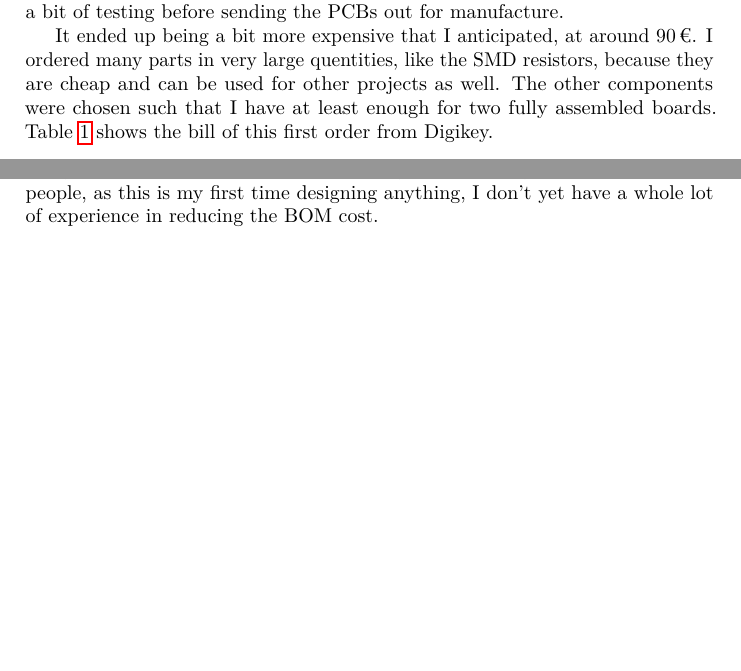
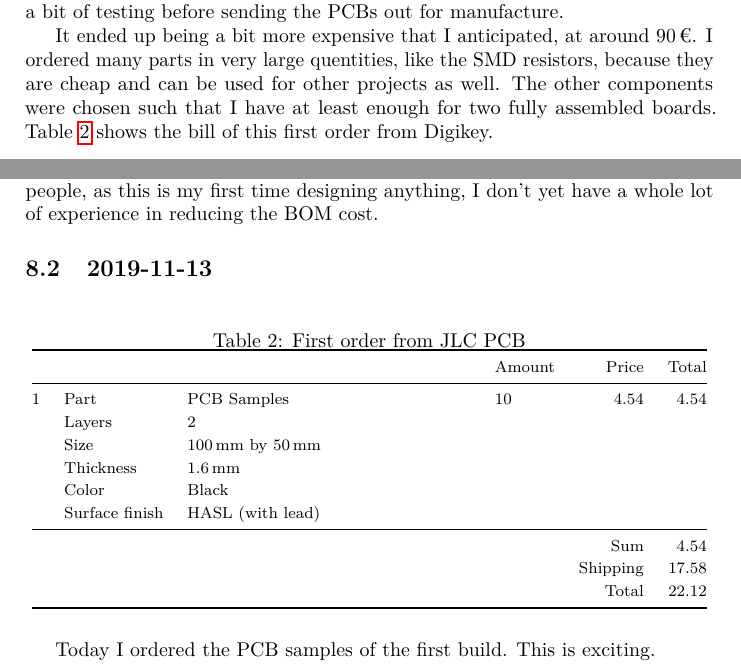
Before and after one commit to xfbs/audio-mixer, a LaTeX document (doc.tex): two parts of pages 22 and 24 of 24, joined at a grey line, cut so that both start at the same text, the shorter picture padded with empty space. Compiled offline with pdfLaTeX.

Commit message:
updates doc

```diff
--- a/doc.tex
+++ b/doc.tex
@@ -889,6 +889,34 @@ It ended up being a bit more expensive that I anticipated, at around 90\,€. I
 
 I've set my limit for the budget of this project to something like 500\,€, which should be sufficient to get me going at least. I might not even need that much. If I come up with anything useful at all, I could sell it to people as kits and get some of my money back, but that depends on a lot of factors, so I don't really expect it to work out. Also, this project is probably rather expensive for people, as this is my first time designing anything, I don't yet have a whole lot of experience in reducing the BOM cost.
 
+\subsection{2019-11-13}
 
+\begin{table}[h!]
+\centering
+\caption{First order from JLC PCB}\label{tbl:order-2019-11-09}
+\newcommand{\partline}[7]{
+#1&Part&#2&#3&#4&#5\\
+&Manufacturer Part&#6\\
+&Description&#7\\}
+\footnotesize
+\begin{tabular}{@{}llp{5cm}lrr@{}}
+\toprule
+&&&Amount&Price&Total\\
+\midrule
+1 & Part & PCB Samples & 10 & 4.54 & 4.54\\
+& Layers & 2\\
+& Size & \SI{100}{\milli\meter} by \SI{50}{\milli\meter}\\
+& Thickness & \SI{1.6}{\milli\meter}\\
+& Color & Black\\
+& Surface finish & HASL (with lead)\\
+\midrule
+&&&&Sum&4.54\\
+&&&&Shipping&17.58\\
+&&&&Total&22.12\\
+\bottomrule
+\end{tabular}
+\end{table}
+
+Today I ordered the PCB samples of the first build. This is exciting.
 
 \end{document}
```
